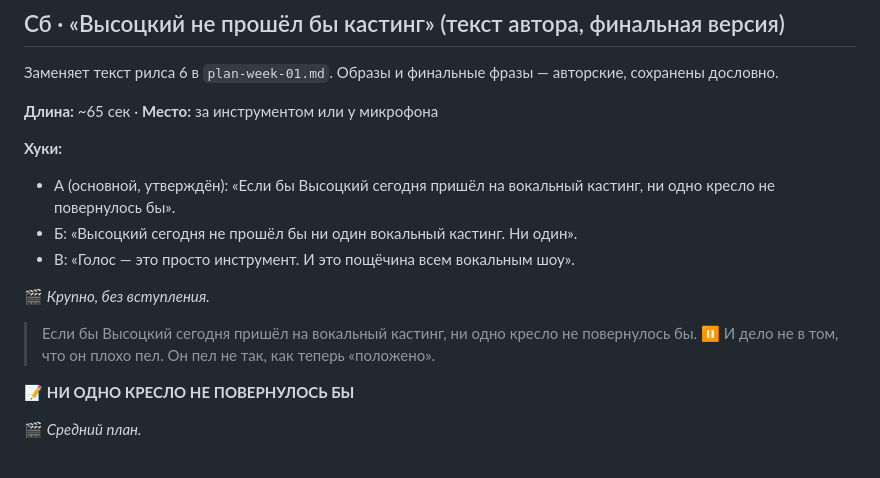
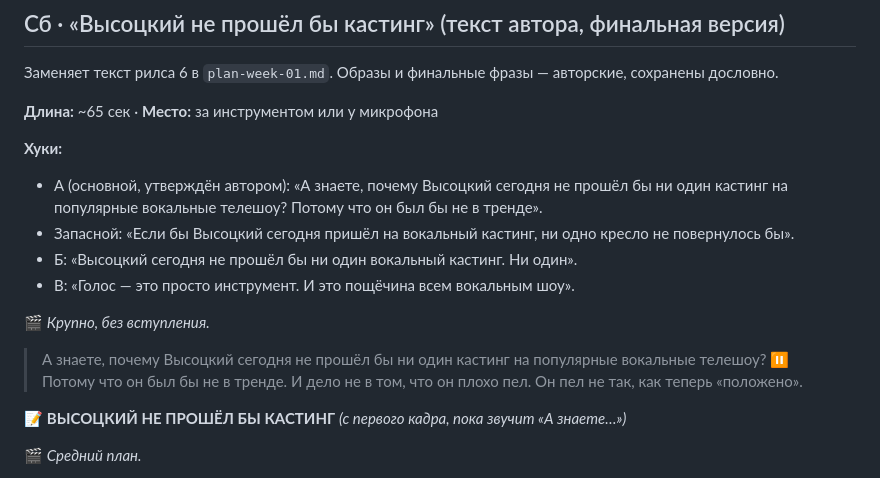
Before and after one commit to jlvceramics-maker/Juls, a Markdown page: retrograd/reels-week-01-sharp.md, the part around the change. Rendered like a GitHub page.

Commit message:
Субботний рилс: хук-вопрос из финальной версии автора
Co-Authored-By: Claude Opus 5.5 <noreply@anthropic.com>
Claude-Session: https://claude.ai/code/session_01H7fokQ2BE6CJERgvYhrAui

```diff
--- a/retrograd/reels-week-01-sharp.md
+++ b/retrograd/reels-week-01-sharp.md
@@ -180,16 +180,18 @@
 **Длина:** ~65 сек · **Место:** за инструментом или у микрофона
 
 **Хуки:**
-- А (основной, утверждён): «Если бы Высоцкий сегодня пришёл на вокальный кастинг, ни одно кресло не повернулось бы».
+- А (основной, утверждён автором): «А знаете, почему Высоцкий сегодня не прошёл бы ни один кастинг на популярные вокальные телешоу? Потому что он был бы не в тренде».
+- Запасной: «Если бы Высоцкий сегодня пришёл на вокальный кастинг, ни одно кресло не повернулось бы».
 - Б: «Высоцкий сегодня не прошёл бы ни один вокальный кастинг. Ни один».
 - В: «Голос — это просто инструмент. И это пощёчина всем вокальным шоу».
 
 🎬 *Крупно, без вступления.*
 
-> Если бы Высоцкий сегодня пришёл на вокальный кастинг, ни одно кресло не повернулось бы. ⏸
+> А знаете, почему Высоцкий сегодня не прошёл бы ни один кастинг на популярные вокальные телешоу? ⏸
+> Потому что он был бы не в тренде.
 > И дело не в том, что он плохо пел. Он пел не так, как теперь «положено».
 
-📝 **НИ ОДНО КРЕСЛО НЕ ПОВЕРНУЛОСЬ БЫ**
+📝 **ВЫСОЦКИЙ НЕ ПРОШЁЛ БЫ КАСТИНГ** *(с первого кадра, пока звучит «А знаете…»)*
 
 🎬 *Средний план.*
 
```
